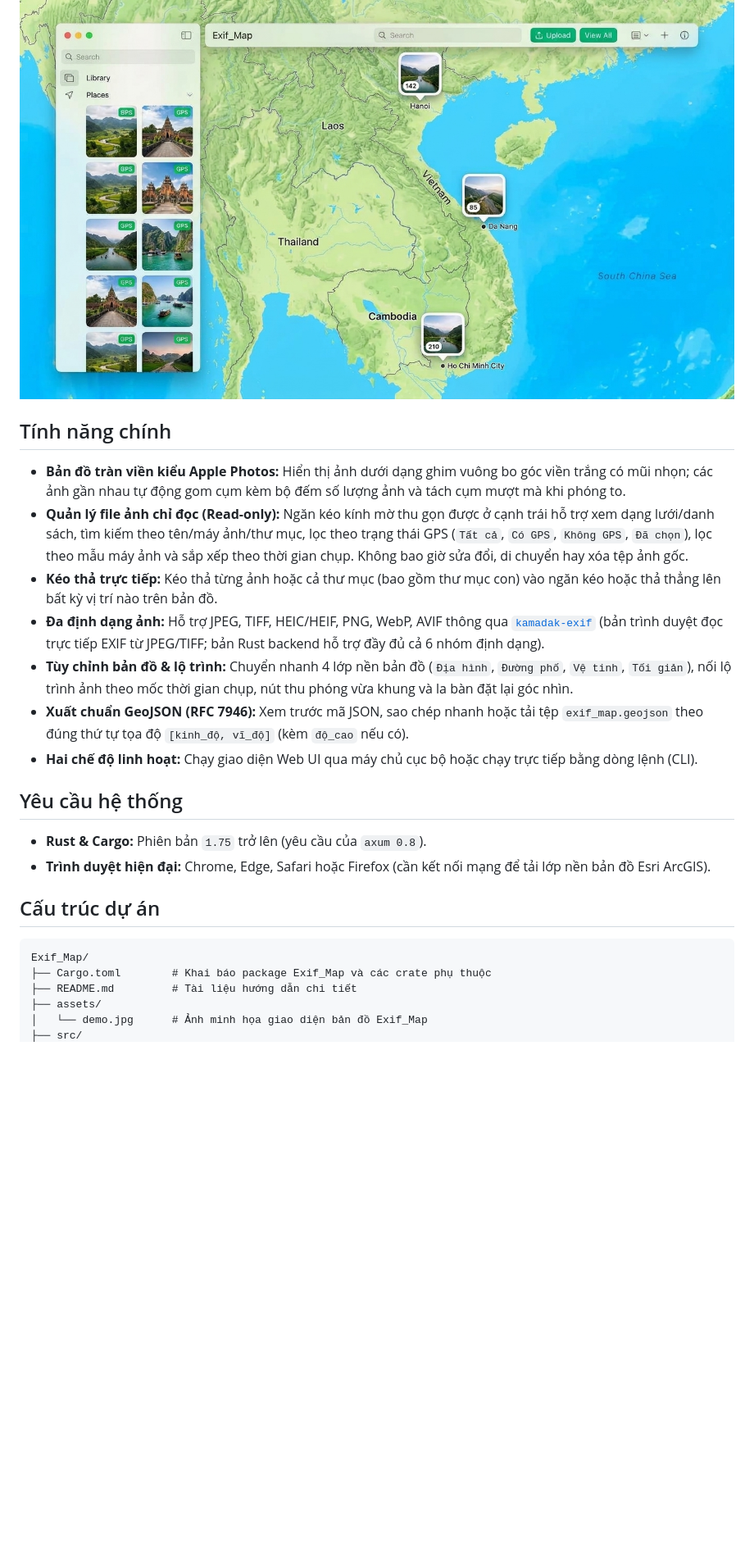
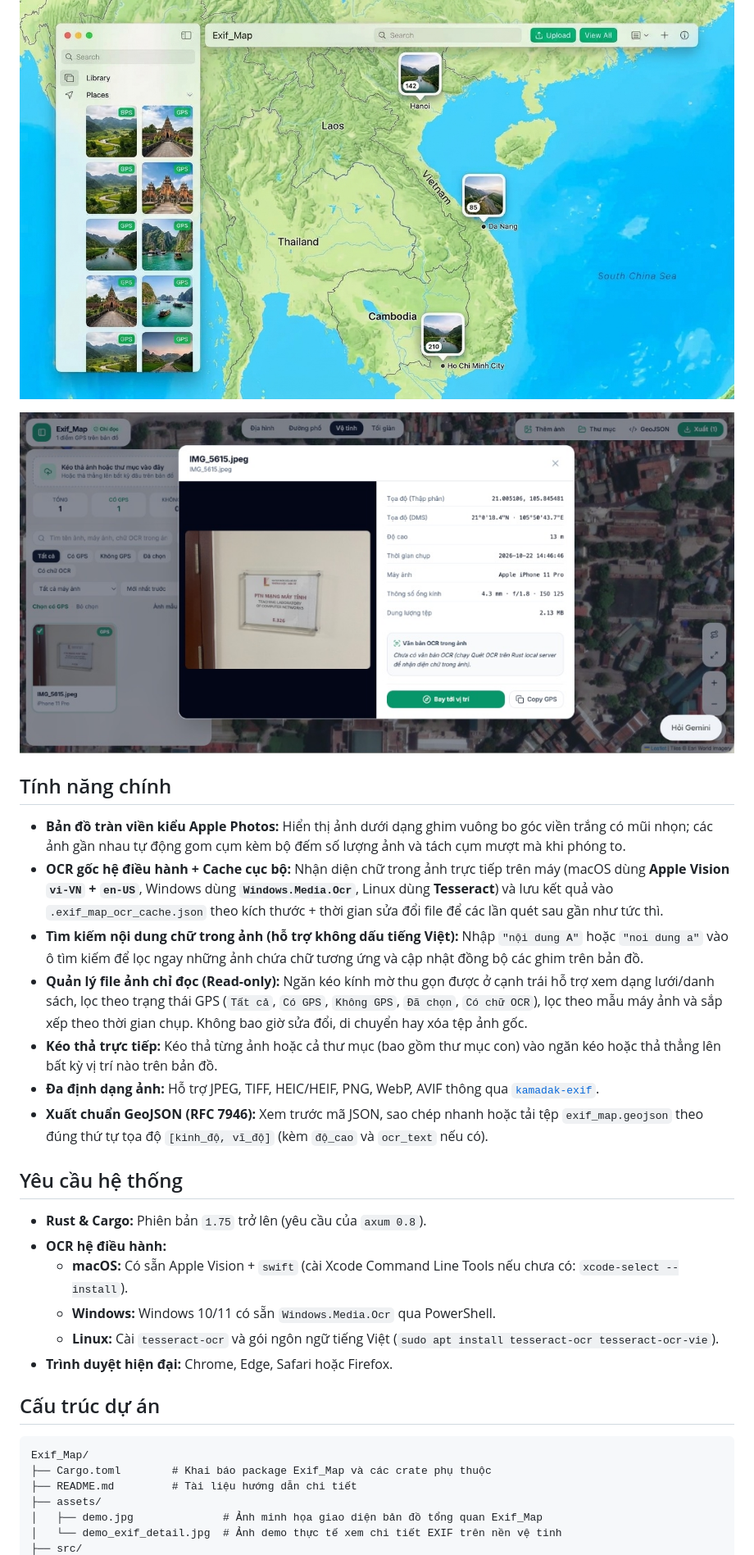
Before and after one commit to misasef23-eng/Exif_Map, a Markdown page: README.md, the part around one of its changes. Shown at 82% size. GitHub-like rendering; pictures changed too: assets/demo_exif_detail.jpg (added); blank space fills up the shorter version.

Commit message:
Implement an OCR-powered feature
Implement an OCR-powered feature for fast, high-performance image search, with processing efficiency optimized according to the client's selected engine

```diff
--- a/README.md
+++ b/README.md
@@ -4,20 +4,26 @@
 
 ![Giao diện bản đồ Exif_Map](assets/demo.jpg)
+
+![Chi tiết EXIF metadata và vị trí trên bản đồ vệ tinh](assets/demo_exif_detail.jpg)
 
 ## Tính năng chính
 
 * **Bản đồ tràn viền kiểu Apple Photos:** Hiển thị ảnh dưới dạng ghim vuông bo góc viền trắng có mũi nhọn; các ảnh gần nhau tự động gom cụm kèm bộ đếm số lượng ảnh và tách cụm mượt mà khi phóng to.
-* **Quản lý file ảnh chỉ đọc (Read-only):** Ngăn kéo kính mờ thu gọn được ở cạnh trái hỗ trợ xem dạng lưới/danh sách, tìm kiếm theo tên/máy ảnh/thư mục, lọc theo trạng thái GPS (`Tất cả`, `Có GPS`, `Không GPS`, `Đã chọn`), lọc theo mẫu máy ảnh và sắp xếp theo thời gian chụp. Không bao giờ sửa đổi, di chuyển hay xóa tệp ảnh gốc.
+* **OCR gốc hệ điều hành + Cache cục bộ:** Nhận diện chữ trong ảnh trực tiếp trên máy (macOS dùng **Apple Vision `vi-VN` + `en-US`**, Windows dùng **`Windows.Media.Ocr`**, Linux dùng **Tesseract**) và lưu kết quả vào `.exif_map_ocr_cache.json` theo kích thước + thời gian sửa đổi file để các lần quét sau gần như tức thì.
+* **Tìm kiếm nội dung chữ trong ảnh (hỗ trợ không dấu tiếng Việt):** Nhập `"nội dung A"` hoặc `"noi dung a"` vào ô tìm kiếm để lọc ngay những ảnh chứa chữ tương ứng và cập nhật đồng bộ các ghim trên bản đồ.
+* **Quản lý file ảnh chỉ đọc (Read-only):** Ngăn kéo kính mờ thu gọn được ở cạnh trái hỗ trợ xem dạng lưới/danh sách, lọc theo trạng thái GPS (`Tất cả`, `Có GPS`, `Không GPS`, `Đã chọn`, `Có chữ OCR`), lọc theo mẫu máy ảnh và sắp xếp theo thời gian chụp. Không bao giờ sửa đổi, di chuyển hay xóa tệp ảnh gốc.
 * **Kéo thả trực tiếp:** Kéo thả từng ảnh hoặc cả thư mục (bao gồm thư mục con) vào ngăn kéo hoặc thả thẳng lên bất kỳ vị trí nào trên bản đồ.
-* **Đa định dạng ảnh:** Hỗ trợ JPEG, TIFF, HEIC/HEIF, PNG, WebP, AVIF thông qua [`kamadak-exif`](https://docs.rs/kamadak-exif) (bản trình duyệt đọc trực tiếp EXIF từ JPEG/TIFF; bản Rust backend hỗ trợ đầy đủ cả 6 nhóm định dạng).
-* **Tùy chỉnh bản đồ & lộ trình:** Chuyển nhanh 4 lớp nền bản đồ (`Địa hình`, `Đường phố`, `Vệ tinh`, `Tối giản`), nối lộ trình ảnh theo mốc thời gian chụp, nút thu phóng vừa khung và la bàn đặt lại góc nhìn.
-* **Xuất chuẩn GeoJSON (RFC 7946):** Xem trước mã JSON, sao chép nhanh hoặc tải tệp `exif_map.geojson` theo đúng thứ tự tọa độ `[kinh_độ, vĩ_độ]` (kèm `độ_cao` nếu có).
-* **Hai chế độ linh hoạt:** Chạy giao diện Web UI qua máy chủ cục bộ hoặc chạy trực tiếp bằng dòng lệnh (CLI).
+* **Đa định dạng ảnh:** Hỗ trợ JPEG, TIFF, HEIC/HEIF, PNG, WebP, AVIF thông qua [`kamadak-exif`](https://docs.rs/kamadak-exif).
+* **Xuất chuẩn GeoJSON (RFC 7946):** Xem trước mã JSON, sao chép nhanh hoặc tải tệp `exif_map.geojson` theo đúng thứ tự tọa độ `[kinh_độ, vĩ_độ]` (kèm `độ_cao` và `ocr_text` nếu có).
 
 ## Yêu cầu hệ thống
 
 * **Rust & Cargo:** Phiên bản `1.75` trở lên (yêu cầu của `axum 0.8`).
-* **Trình duyệt hiện đại:** Chrome, Edge, Safari hoặc Firefox (cần kết nối mạng để tải lớp nền bản đồ Esri ArcGIS).
+* **OCR hệ điều hành:**
+  * **macOS:** Có sẵn Apple Vision + `swift` (cài Xcode Command Line Tools nếu chưa có: `xcode-select --install`).
+  * **Windows:** Windows 10/11 có sẵn `Windows.Media.Ocr` qua PowerShell.
+  * **Linux:** Cài `tesseract-ocr` và gói ngôn ngữ tiếng Việt (`sudo apt install tesseract-ocr tesseract-ocr-vie`).
+* **Trình duyệt hiện đại:** Chrome, Edge, Safari hoặc Firefox.
 
 ## Cấu trúc dự án
 
@@ -26,5 +32,6 @@ Exif_Map/
 ├── Cargo.toml        # Khai báo package Exif_Map và các crate phụ thuộc
 ├── README.md         # Tài liệu hướng dẫn chi tiết
 ├── assets/
-│   └── demo.jpg      # Ảnh minh họa giao diện bản đồ Exif_Map
+│   ├── demo.jpg              # Ảnh minh họa giao diện bản đồ tổng quan Exif_Map
+│   └── demo_exif_detail.jpg  # Ảnh demo thực tế xem chi tiết EXIF trên nền vệ tinh
 ├── src/
```
Also changed, not shown: other parts of README.md (+21 -65 lines), 4 other files.
